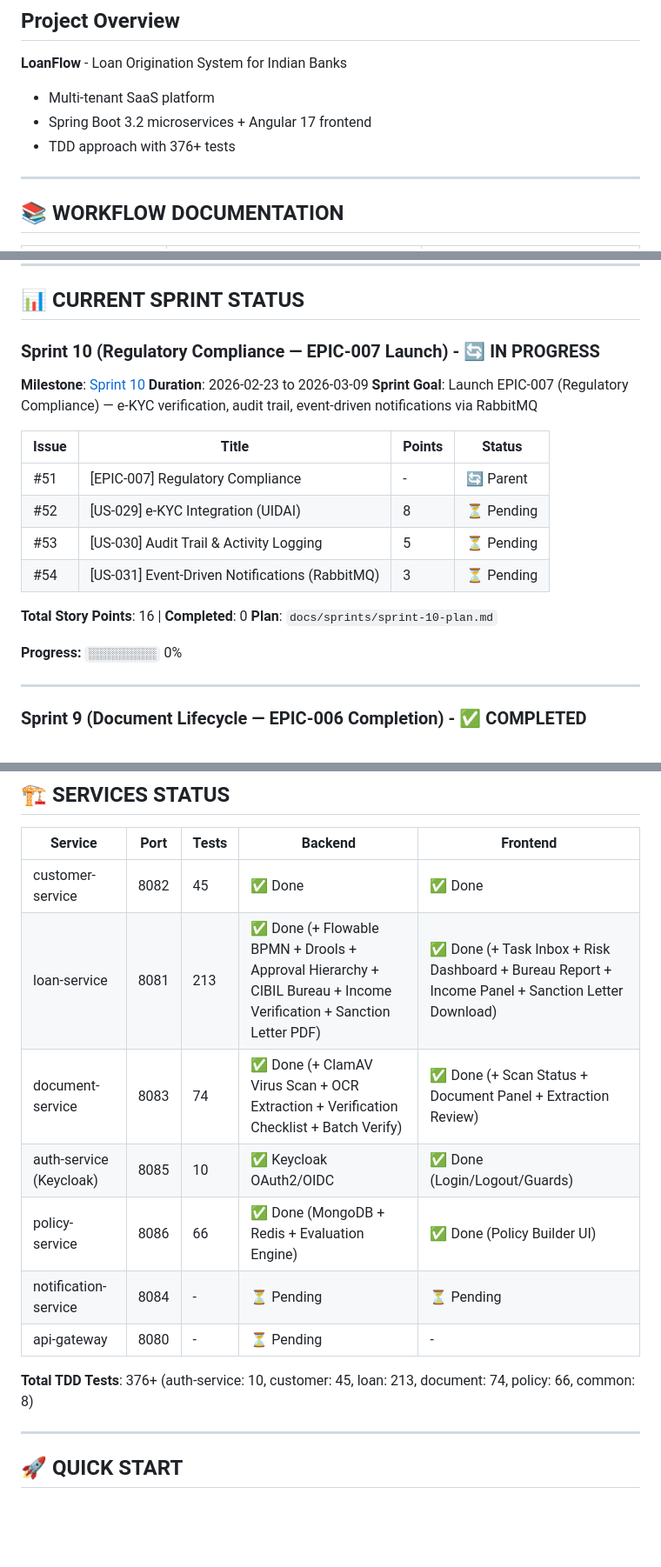
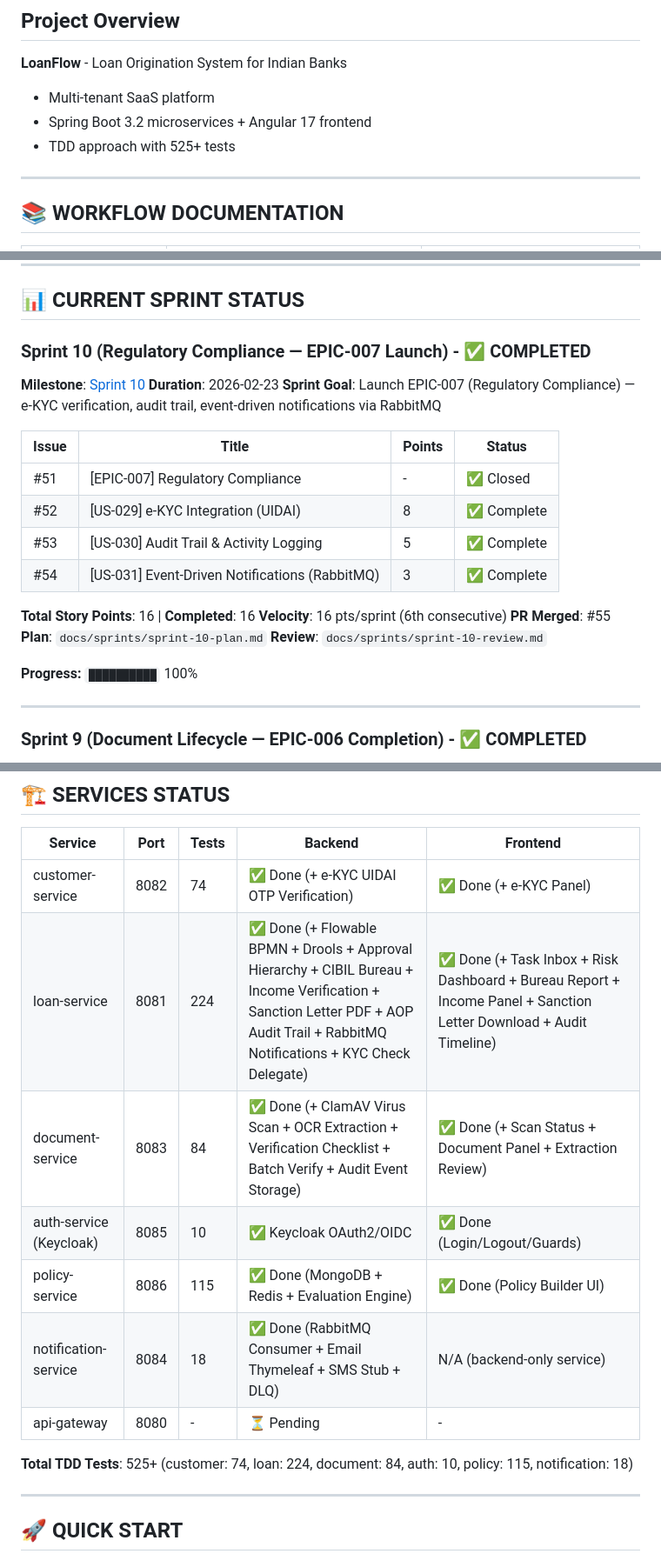
Before and after one commit to javbond/loanflow, a Markdown page: CLAUDE.md, 3 parts joined by grey strips. Shown at 87% size. Rendered like a GitHub page; blank space fills up the shorter version.

```diff
--- a/CLAUDE.md
+++ b/CLAUDE.md
@@ -4,7 +4,7 @@
 **LoanFlow** - Loan Origination System for Indian Banks
 - Multi-tenant SaaS platform
 - Spring Boot 3.2 microservices + Angular 17 frontend
-- TDD approach with 376+ tests
+- TDD approach with 525+ tests
 
 ---
 
@@ -68,22 +68,25 @@
 
 ## 📊 CURRENT SPRINT STATUS
 
-### Sprint 10 (Regulatory Compliance — EPIC-007 Launch) - 🔄 IN PROGRESS
+### Sprint 10 (Regulatory Compliance — EPIC-007 Launch) - ✅ COMPLETED
 **Milestone**: [Sprint 10](https://github.com/javbond/loanflow/milestone/13)
-**Duration**: 2026-02-23 to 2026-03-09
+**Duration**: 2026-02-23
 **Sprint Goal**: Launch EPIC-007 (Regulatory Compliance) — e-KYC verification, audit trail, event-driven notifications via RabbitMQ
 
 | Issue | Title | Points | Status |
 |-------|-------|--------|--------|
-| #51 | [EPIC-007] Regulatory Compliance | - | 🔄 Parent |
-| #52 | [US-029] e-KYC Integration (UIDAI) | 8 | ⏳ Pending |
-| #53 | [US-030] Audit Trail & Activity Logging | 5 | ⏳ Pending |
-| #54 | [US-031] Event-Driven Notifications (RabbitMQ) | 3 | ⏳ Pending |
+| #51 | [EPIC-007] Regulatory Compliance | - | ✅ Closed |
+| #52 | [US-029] e-KYC Integration (UIDAI) | 8 | ✅ Complete |
+| #53 | [US-030] Audit Trail & Activity Logging | 5 | ✅ Complete |
+| #54 | [US-031] Event-Driven Notifications (RabbitMQ) | 3 | ✅ Complete |
 
-**Total Story Points**: 16 | **Completed**: 0
+**Total Story Points**: 16 | **Completed**: 16
+**Velocity**: 16 pts/sprint (6th consecutive)
+**PR Merged**: #55
 **Plan**: `docs/sprints/sprint-10-plan.md`
+**Review**: `docs/sprints/sprint-10-review.md`
 
-**Progress:** `░░░░░░░░░░` 0%
+**Progress:** `██████████` 100%
 
 ---
 
@@ -281,15 +284,15 @@
 
 | Service | Port | Tests | Backend | Frontend |
 |---------|------|-------|---------|----------|
-| customer-service | 8082 | 45 | ✅ Done | ✅ Done |
-| loan-service | 8081 | 213 | ✅ Done (+ Flowable BPMN + Drools + Approval Hierarchy + CIBIL Bureau + Income Verification + Sanction Letter PDF) | ✅ Done (+ Task Inbox + Risk Dashboard + Bureau Report + Income Panel + Sanction Letter Download) |
-| document-service | 8083 | 74 | ✅ Done (+ ClamAV Virus Scan + OCR Extraction + Verification Checklist + Batch Verify) | ✅ Done (+ Scan Status + Document Panel + Extraction Review) |
+| customer-service | 8082 | 74 | ✅ Done (+ e-KYC UIDAI OTP Verification) | ✅ Done (+ e-KYC Panel) |
+| loan-service | 8081 | 224 | ✅ Done (+ Flowable BPMN + Drools + Approval Hierarchy + CIBIL Bureau + Income Verification + Sanction Letter PDF + AOP Audit Trail + RabbitMQ Notifications + KYC Check Delegate) | ✅ Done (+ Task Inbox + Risk Dashboard + Bureau Report + Income Panel + Sanction Letter Download + Audit Timeline) |
+| document-service | 8083 | 84 | ✅ Done (+ ClamAV Virus Scan + OCR Extraction + Verification Checklist + Batch Verify + Audit Event Storage) | ✅ Done (+ Scan Status + Document Panel + Extraction Review) |
 | auth-service (Keycloak) | 8085 | 10 | ✅ Keycloak OAuth2/OIDC | ✅ Done (Login/Logout/Guards) |
-| policy-service | 8086 | 66 | ✅ Done (MongoDB + Redis + Evaluation Engine) | ✅ Done (Policy Builder UI) |
-| notification-service | 8084 | - | ⏳ Pending | ⏳ Pending |
+| policy-service | 8086 | 115 | ✅ Done (MongoDB + Redis + Evaluation Engine) | ✅ Done (Policy Builder UI) |
+| notification-service | 8084 | 18 | ✅ Done (RabbitMQ Consumer + Email Thymeleaf + SMS Stub + DLQ) | N/A (backend-only service) |
 | api-gateway | 8080 | - | ⏳ Pending | - |
 
-**Total TDD Tests**: 376+ (auth-service: 10, customer: 45, loan: 213, document: 74, policy: 66, common: 8)
+**Total TDD Tests**: 525+ (customer: 74, loan: 224, document: 84, auth: 10, policy: 115, notification: 18)
 
 ---
 
```
Also changed, not shown: docs/sprints/sprint-10-review.md (added, +185 -0 lines).
